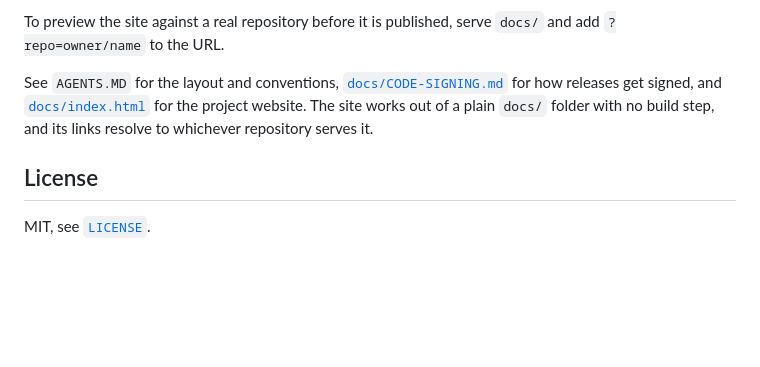
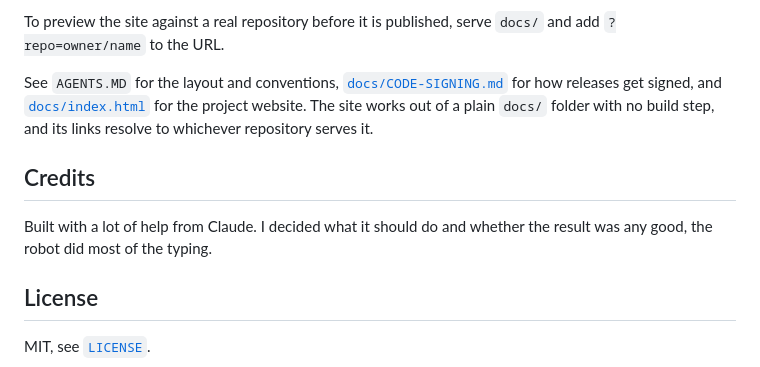
Before and after one commit to zedle/BlackScreens, a Markdown page: README.md, the part around the change. GitHub-like rendering; blank space fills up the shorter version.

Commit message:
Credit Claude in the readme
Co-Authored-By: Claude Opus 5 <noreply@anthropic.com>

```diff
--- a/README.md
+++ b/README.md
@@ -114,6 +114,11 @@ See `AGENTS.MD` for the layout and conventions,
 [`docs/index.html`](docs/index.html) for the project website. The site works out of a plain `docs/`
 folder with no build step, and its links resolve to whichever repository serves it.
 
+## Credits
+
+Built with a lot of help from Claude. I decided what it should do and whether the result was any
+good, the robot did most of the typing.
+
 ## License
 
 MIT, see [`LICENSE`](LICENSE).
```
